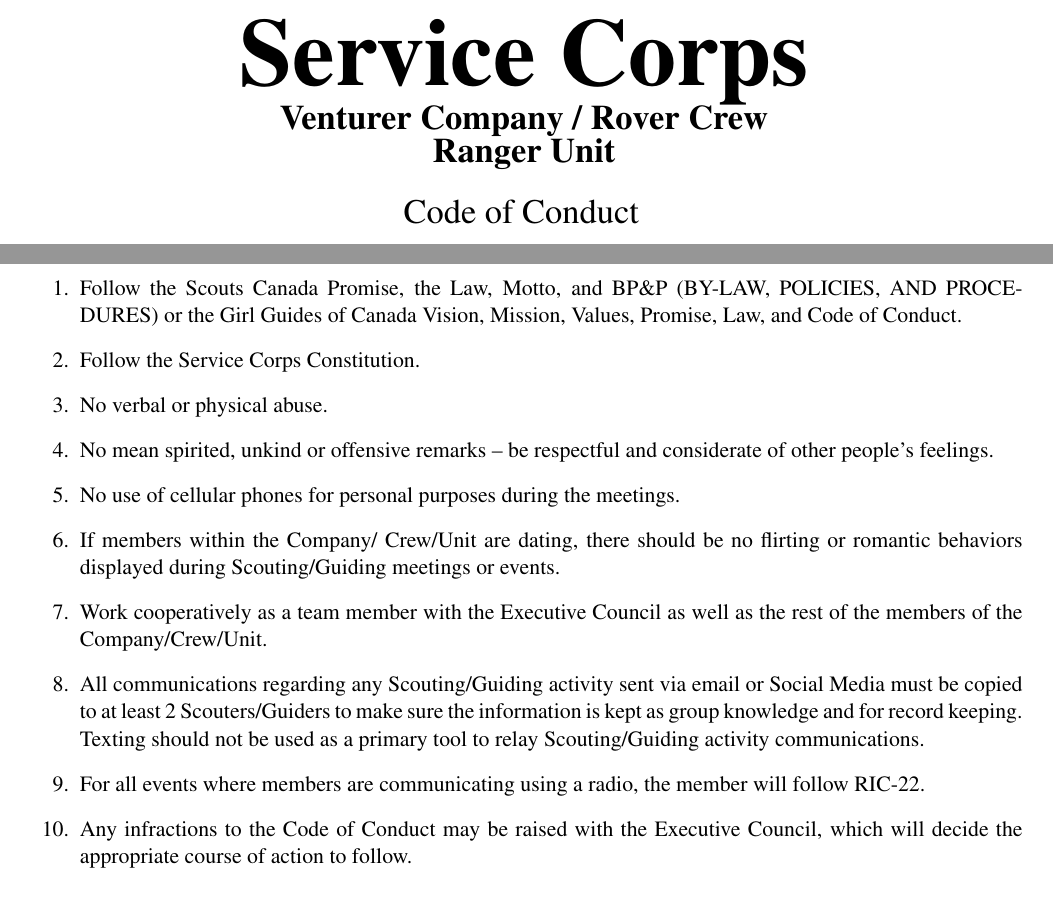
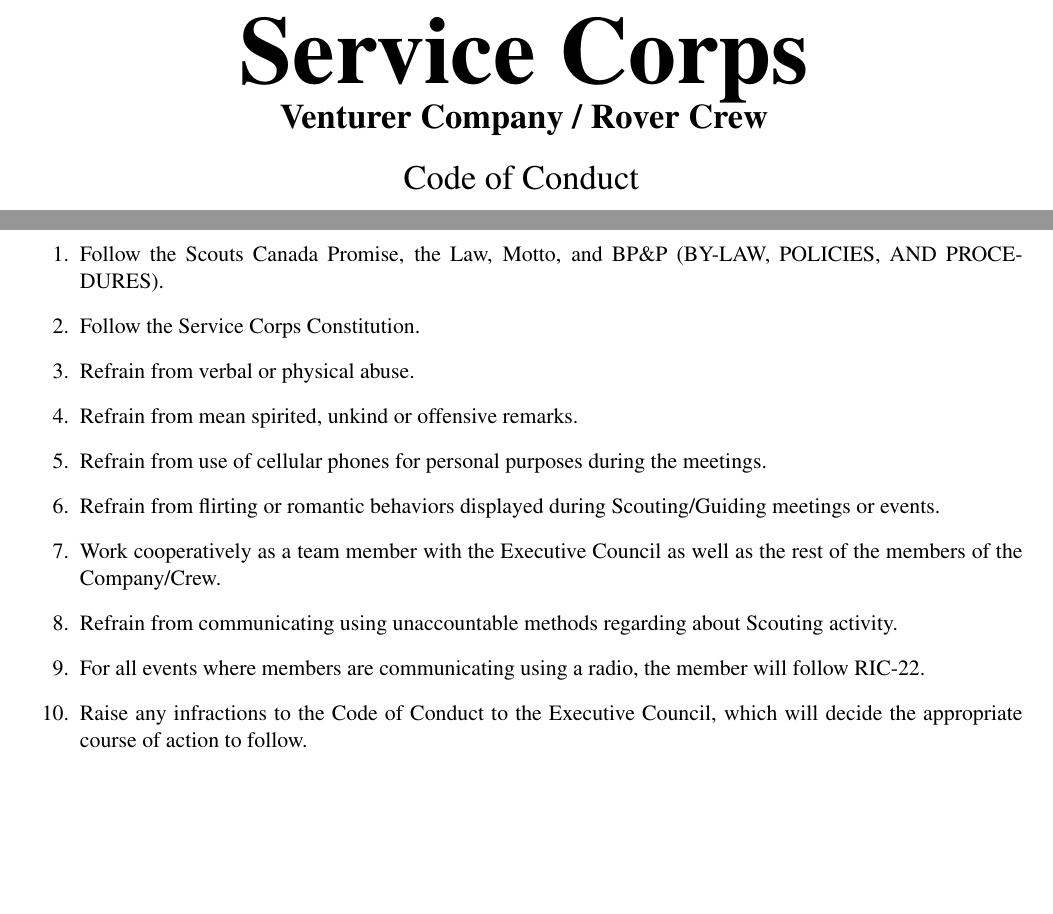
Before and after one commit to Daniel-W-Innes/Governing_Documents, a LaTeX document (Service Corps - Code of Conduct.tex, which reads Service_Corps_Document.cls): two parts of pages 1 and 2 of 2, joined at a grey line, cut so that both start at the same text. Compiled offline with pdfLaTeX.

Commit message:
Remove double negatives and guiding reference

```diff
--- a/Service Corps - Code of Conduct.tex
+++ b/Service Corps - Code of Conduct.tex
@@ -9,16 +9,16 @@
 	\stdTitlePage
 \end{titlepage}
 \begin{enumerate}
-	\item Follow the Scouts Canada Promise, the Law, Motto, and BP\&P (BY-LAW, POLICIES, AND PROCEDURES) or the Girl Guides 	of Canada Vision, Mission, Values, Promise, Law, and Code of Conduct.
+	\item Follow the Scouts Canada Promise, the Law, Motto, and BP\&P (BY-LAW, POLICIES, AND PROCEDURES).
 	\item Follow the Service Corps Constitution.
-	\item No verbal or physical abuse.
-	\item No mean spirited, unkind or offensive remarks – be respectful and considerate of other people’s feelings.
-	\item No use of cellular phones for personal purposes during the meetings.
-	\item If members within the Company/ Crew/Unit are dating, there should be no flirting or romantic behaviors displayed during Scouting/Guiding meetings or events.
-	\item Work cooperatively as a team member with the Executive Council as well as the rest of the members of the Company/Crew/Unit.
-	\item All communications regarding any Scouting/Guiding activity sent via email or Social Media must be copied to at least 2 Scouters/Guiders to make sure the information is kept as group knowledge and for record keeping. Texting should not be used as a primary tool to relay Scouting/Guiding activity communications.
+	\item Refrain from verbal or physical abuse.
+	\item Refrain from mean spirited, unkind or offensive remarks.
+	\item Refrain from use of cellular phones for personal purposes during the meetings.
+	\item Refrain from flirting or romantic behaviors displayed during Scouting/Guiding meetings or events.
+	\item Work cooperatively as a team member with the Executive Council as well as the rest of the members of the Company/Crew.
+	\item Refrain from communicating using unaccountable methods regarding about Scouting activity.
 	\item For all events where members are communicating using a radio, the member will follow RIC-22.
-	\item Any infractions to the Code of Conduct may be raised with the Executive Council, which will decide the appropriate course of action to follow.
+	\item Raise any infractions to the Code of Conduct to the Executive Council, which will decide the appropriate course of action to follow.
 
 \end{enumerate}
 \end{document}
--- a/Service_Corps_Document.cls
+++ b/Service_Corps_Document.cls
@@ -33,7 +33,7 @@
 
 	\textbf{{\BIG \Company}}
 
-	\textbf{{\LARGE Venturer Company / Rover Crew \\ Ranger Unit}}
+	\textbf{{\LARGE Venturer Company / Rover Crew}}
 
 	\vspace*{5mm}
 	{\LARGE \Title}
```
Also changed, not shown: Service Corps - Code of Conduct.pdf.
